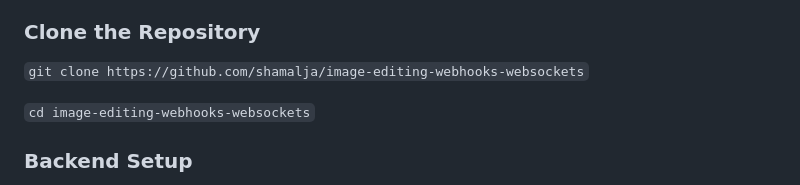
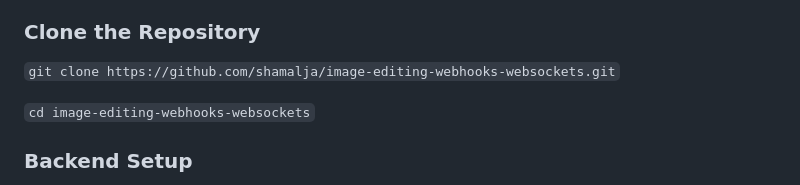
Before and after one commit to shamalja/image-editing-webhooks-websockets, a Markdown page: README.md, the part around the change. Rendered like a GitHub page.

```diff
--- a/README.md
+++ b/README.md
@@ -51,7 +51,7 @@ This project demonstrates an application where users can upload an image via the
 
 ### Clone the Repository
 
-`git clone https://github.com/shamalja/image-editing-webhooks-websockets`
+`git clone https://github.com/shamalja/image-editing-webhooks-websockets.git`
 
 `cd image-editing-webhooks-websockets`
 
```
